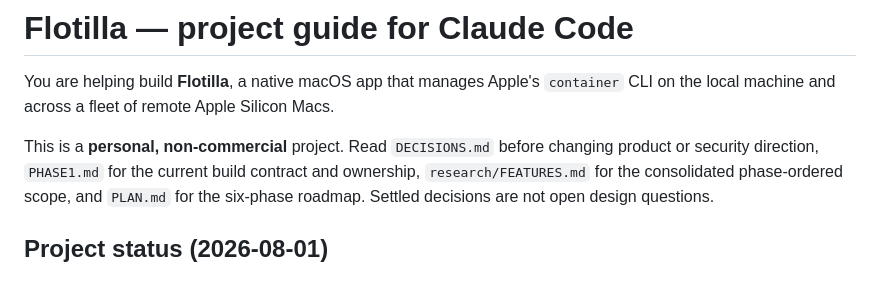
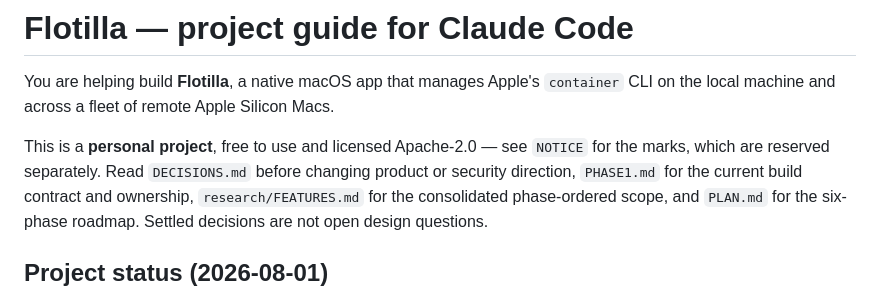
Before and after one commit to melonfleet/flotilla, a Markdown page: CLAUDE.md, the part around the change. Drawn GitHub-style.

Commit message:
docs: CLAUDE.md said non-commercial, which the licence now contradicts
Co-Authored-By: Claude Opus 5 <noreply@anthropic.com>

```diff
--- a/CLAUDE.md
+++ b/CLAUDE.md
@@ -4,7 +4,8 @@ You are helping build **Flotilla**, a native macOS app that manages Apple's
 `container` CLI on the local machine and across a fleet of remote Apple Silicon
 Macs.
 
-This is a **personal, non-commercial** project. Read `DECISIONS.md` before changing
+This is a **personal project**, free to use and licensed Apache-2.0 — see `NOTICE` for the
+marks, which are reserved separately. Read `DECISIONS.md` before changing
 product or security direction, `PHASE1.md` for the current build contract and
 ownership, `research/FEATURES.md` for the consolidated phase-ordered scope, and
 `PLAN.md` for the six-phase roadmap. Settled decisions are not open design
```
